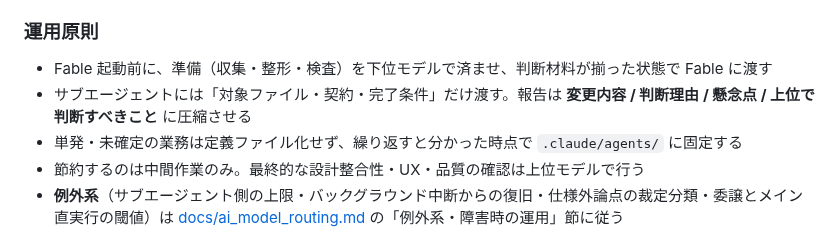
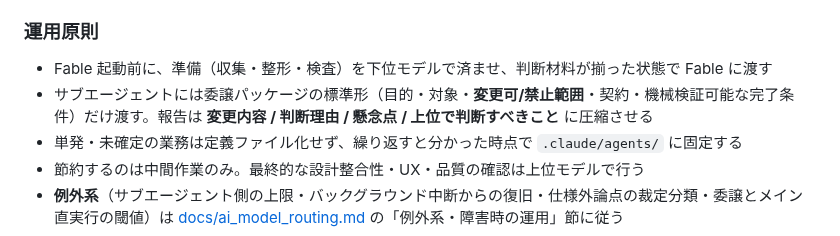
Before and after one commit to shihou1115/uggg, a Markdown page: CLAUDE.md, the part around the change. Rendered like a GitHub page.

```diff
--- a/CLAUDE.md
+++ b/CLAUDE.md
@@ -69,7 +69,7 @@ v0.0.3 で得た主な負債:
 
 ### 運用原則
 - Fable 起動前に、準備（収集・整形・検査）を下位モデルで済ませ、判断材料が揃った状態で Fable に渡す
-- サブエージェントには「対象ファイル・契約・完了条件」だけ渡す。報告は **変更内容 / 判断理由 / 懸念点 / 上位で判断すべきこと** に圧縮させる
+- サブエージェントには委譲パッケージの標準形（目的・対象・**変更可/禁止範囲**・契約・機械検証可能な完了条件）だけ渡す。報告は **変更内容 / 判断理由 / 懸念点 / 上位で判断すべきこと** に圧縮させる
 - 単発・未確定の業務は定義ファイル化せず、繰り返すと分かった時点で `.claude/agents/` に固定する
 - 節約するのは中間作業のみ。最終的な設計整合性・UX・品質の確認は上位モデルで行う
 - **例外系**（サブエージェント側の上限・バックグラウンド中断からの復旧・仕様外論点の裁定分類・委譲とメイン直実行の閾値）は [docs/ai_model_routing.md](docs/ai_model_routing.md) の「例外系・障害時の運用」節に従う
```
Also changed, not shown: docs/ai_model_routing.md (+17 -1 lines).
